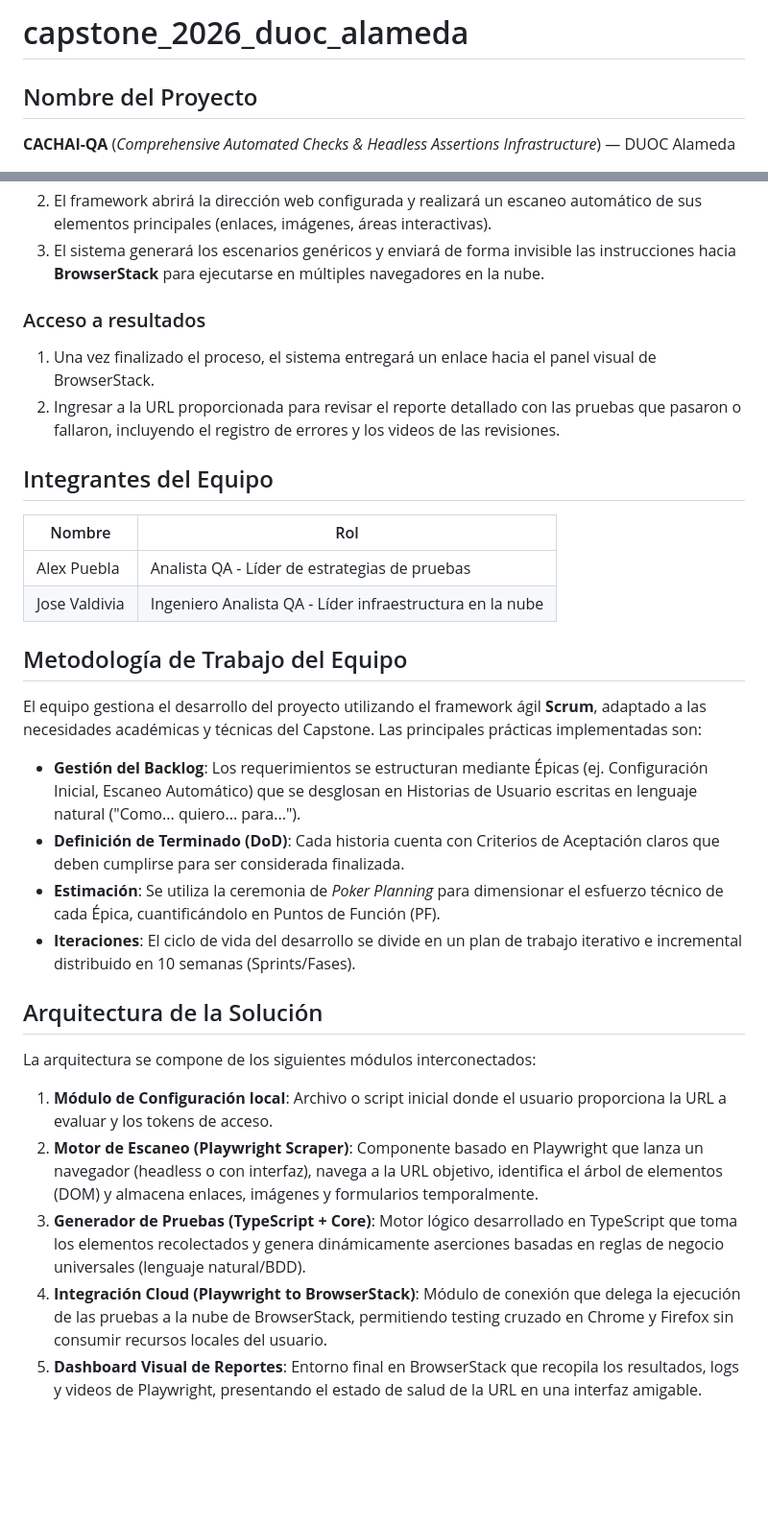
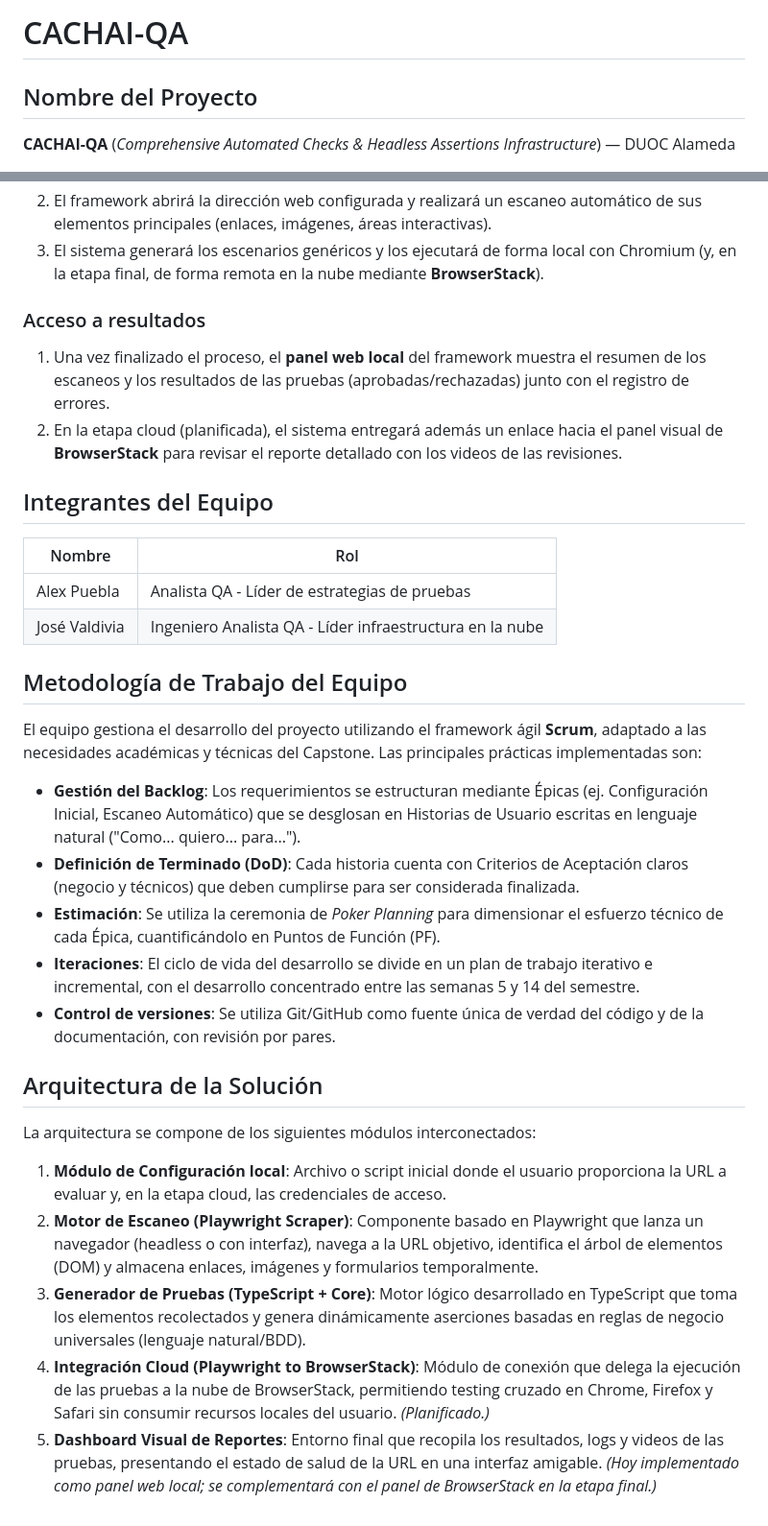
Before and after one commit to JoValdiviaMendoza/CACHAI-QA, a Markdown page: README.md, 2 parts joined by grey strips. Shown at 96% size. Rendered like a GitHub page; blank space fills up the shorter version.

```diff
--- a/README.md
+++ b/README.md
@@ -1,4 +1,4 @@
-# capstone_2026_duoc_alameda
+# CACHAI-QA
 
 ## Nombre del Proyecto
 
@@ -53,33 +60,34 @@ El proyecto denominado **CACHAI-QA** consiste en desarrollar un framework de aut
 2. El framework abrirá la dirección web configurada y realizará un escaneo automático de sus elementos principales (enlaces, imágenes, áreas interactivas).
-3. El sistema generará los escenarios genéricos y enviará de forma invisible las instrucciones hacia **BrowserStack** para ejecutarse en múltiples navegadores en la nube.
+3. El sistema generará los escenarios genéricos y los ejecutará de forma local con Chromium (y, en la etapa final, de forma remota en la nube mediante **BrowserStack**).
 
 ### Acceso a resultados
 
-1. Una vez finalizado el proceso, el sistema entregará un enlace hacia el panel visual de BrowserStack.
-2. Ingresar a la URL proporcionada para revisar el reporte detallado con las pruebas que pasaron o fallaron, incluyendo el registro de errores y los videos de las revisiones.
+1. Una vez finalizado el proceso, el **panel web local** del framework muestra el resumen de los escaneos y los resultados de las pruebas (aprobadas/rechazadas) junto con el registro de errores.
+2. En la etapa cloud (planificada), el sistema entregará además un enlace hacia el panel visual de **BrowserStack** para revisar el reporte detallado con los videos de las revisiones.
 
 ## Integrantes del Equipo
 
 | Nombre | Rol |
 |---|---|
 | Alex Puebla | Analista QA - Líder de estrategias de pruebas |
-| Jose Valdivia | Ingeniero Analista QA - Líder infraestructura en la nube |
+| José Valdivia | Ingeniero Analista QA - Líder infraestructura en la nube |
 
 ## Metodología de Trabajo del Equipo
 
 El equipo gestiona el desarrollo del proyecto utilizando el framework ágil **Scrum**, adaptado a las necesidades académicas y técnicas del Capstone. Las principales prácticas implementadas son:
 
 - **Gestión del Backlog**: Los requerimientos se estructuran mediante Épicas (ej. Configuración Inicial, Escaneo Automático) que se desglosan en Historias de Usuario escritas en lenguaje natural ("Como... quiero... para...").
-- **Definición de Terminado (DoD)**: Cada historia cuenta con Criterios de Aceptación claros que deben cumplirse para ser considerada finalizada.
+- **Definición de Terminado (DoD)**: Cada historia cuenta con Criterios de Aceptación claros (negocio y técnicos) que deben cumplirse para ser considerada finalizada.
 - **Estimación**: Se utiliza la ceremonia de *Poker Planning* para dimensionar el esfuerzo técnico de cada Épica, cuantificándolo en Puntos de Función (PF).
-- **Iteraciones**: El ciclo de vida del desarrollo se divide en un plan de trabajo iterativo e incremental distribuido en 10 semanas (Sprints/Fases).
+- **Iteraciones**: El ciclo de vida del desarrollo se divide en un plan de trabajo iterativo e incremental, con el desarrollo concentrado entre las semanas 5 y 14 del semestre.
+- **Control de versiones**: Se utiliza Git/GitHub como fuente única de verdad del código y de la documentación, con revisión por pares.
 
 ## Arquitectura de la Solución
 
 La arquitectura se compone de los siguientes módulos interconectados:
 
-1. **Módulo de Configuración local**: Archivo o script inicial donde el usuario proporciona la URL a evaluar y los tokens de acceso.
+1. **Módulo de Configuración local**: Archivo o script inicial donde el usuario proporciona la URL a evaluar y, en la etapa cloud, las credenciales de acceso.
 2. **Motor de Escaneo (Playwright Scraper)**: Componente basado en Playwright que lanza un navegador (headless o con interfaz), navega a la URL objetivo, identifica el árbol de elementos (DOM) y almacena enlaces, imágenes y formularios temporalmente.
 3. **Generador de Pruebas (TypeScript + Core)**: Motor lógico desarrollado en TypeScript que toma los elementos recolectados y genera dinámicamente aserciones basadas en reglas de negocio universales (lenguaje natural/BDD).
-4. **Integración Cloud (Playwright to BrowserStack)**: Módulo de conexión que delega la ejecución de las pruebas a la nube de BrowserStack, permitiendo testing cruzado en Chrome y Firefox sin consumir recursos locales del usuario.
-5. **Dashboard Visual de Reportes**: Entorno final en BrowserStack que recopila los resultados, logs y videos de Playwright, presentando el estado de salud de la URL en una interfaz amigable.
+4. **Integración Cloud (Playwright to BrowserStack)**: Módulo de conexión que delega la ejecución de las pruebas a la nube de BrowserStack, permitiendo testing cruzado en Chrome, Firefox y Safari sin consumir recursos locales del usuario. *(Planificado.)*
+5. **Dashboard Visual de Reportes**: Entorno final que recopila los resultados, logs y videos de las pruebas, presentando el estado de salud de la URL en una interfaz amigable. *(Hoy implementado como panel web local; se complementará con el panel de BrowserStack en la etapa final.)*
```
Also changed, not shown: other parts of README.md (+17 -10 lines).
